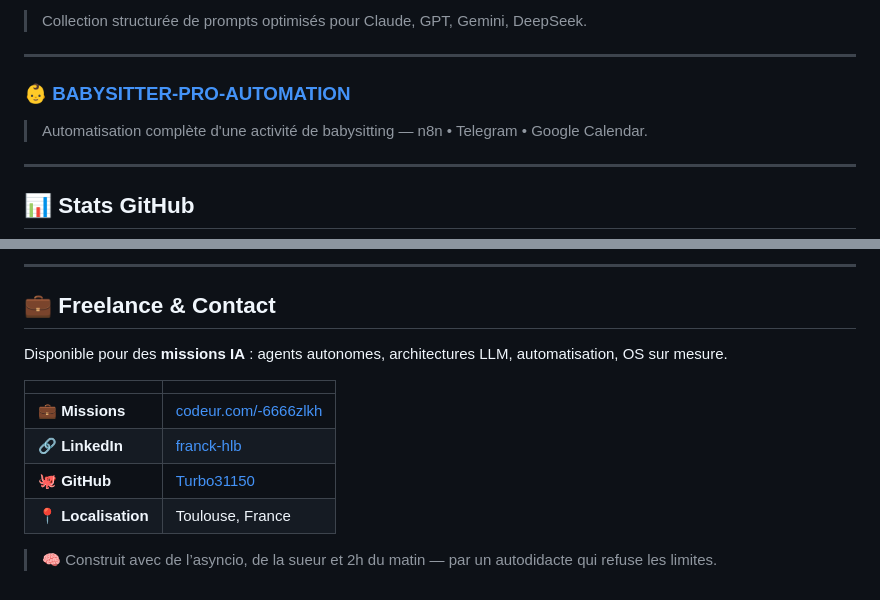
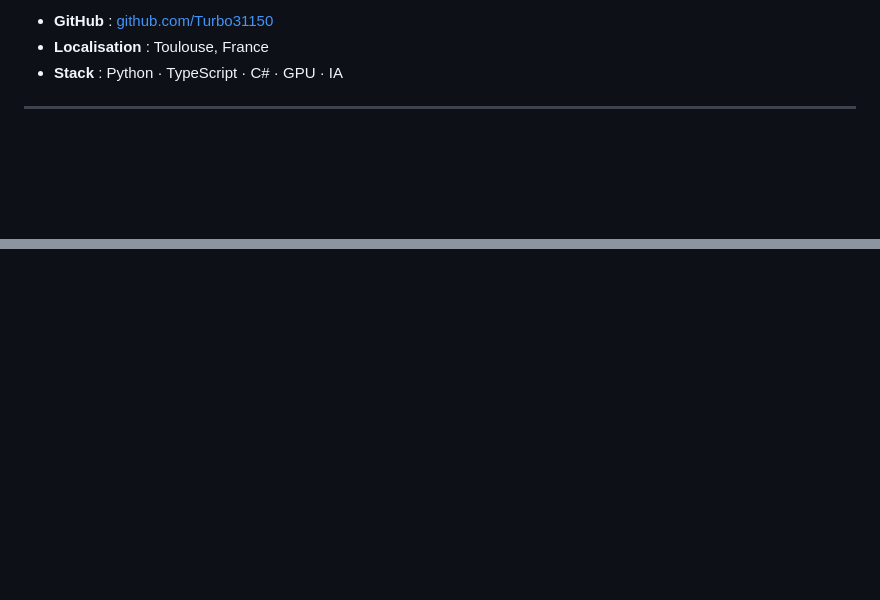
Before and after one commit to Turbo31150/Turbo31150, a Markdown page: README.md, 2 parts joined by grey strips. Rendered like a GitHub page; blank space fills up the shorter version.

Commit message:
docs: TURBO·PROFILE — professional portfolio README with full project showcase

```diff
--- a/README.md
+++ b/README.md
@@ -87,15 +125,9 @@ En parallèle : trading algorithmique multi-IA, transcription multilingue, autom
 
-> Collection structurée de prompts optimisés pour Claude, GPT, Gemini, DeepSeek.
+- **GitHub** : [github.com/Turbo31150](https://github.com/Turbo31150)
+- **Localisation** : Toulouse, France
+- **Stack** : Python · TypeScript · C# · GPU · IA
 
 ---
 
-### 👶 [BABYSITTER-PRO-AUTOMATION](https://github.com/Turbo31150/BABYSITTER-PRO-AUTOMATION)
-
-> Automatisation complète d'une activité de babysitting — n8n • Telegram • Google Calendar.
-
----
-
-## 📊 Stats GitHub
-
 <div align="center">
 
@@ -105,17 +135,2 @@ En parallèle : trading algorithmique multi-IA, transcription multilingue, autom
 
 </div>
-
----
-
-## 💼 Freelance & Contact
-
-Disponible pour des **missions IA** : agents autonomes, architectures LLM, automatisation, OS sur mesure.
-
-| | |
-|---|---|
-| 💼 **Missions** | [codeur.com/-6666zlkh](https://www.codeur.com/-6666zlkh) |
-| 🔗 **LinkedIn** | [franck-hlb](https://www.linkedin.com/in/franck-hlb-80bb231b1/) |
-| 🐙 **GitHub** | [Turbo31150](https://github.com/Turbo31150) |
-| 📍 **Localisation** | Toulouse, France |
-
-> 🧠 Construit avec de l’asyncio, de la sueur et 2h du matin — par un autodidacte qui refuse les limites.
```
Also changed, not shown: other parts of README.md (+94 -58 lines).
